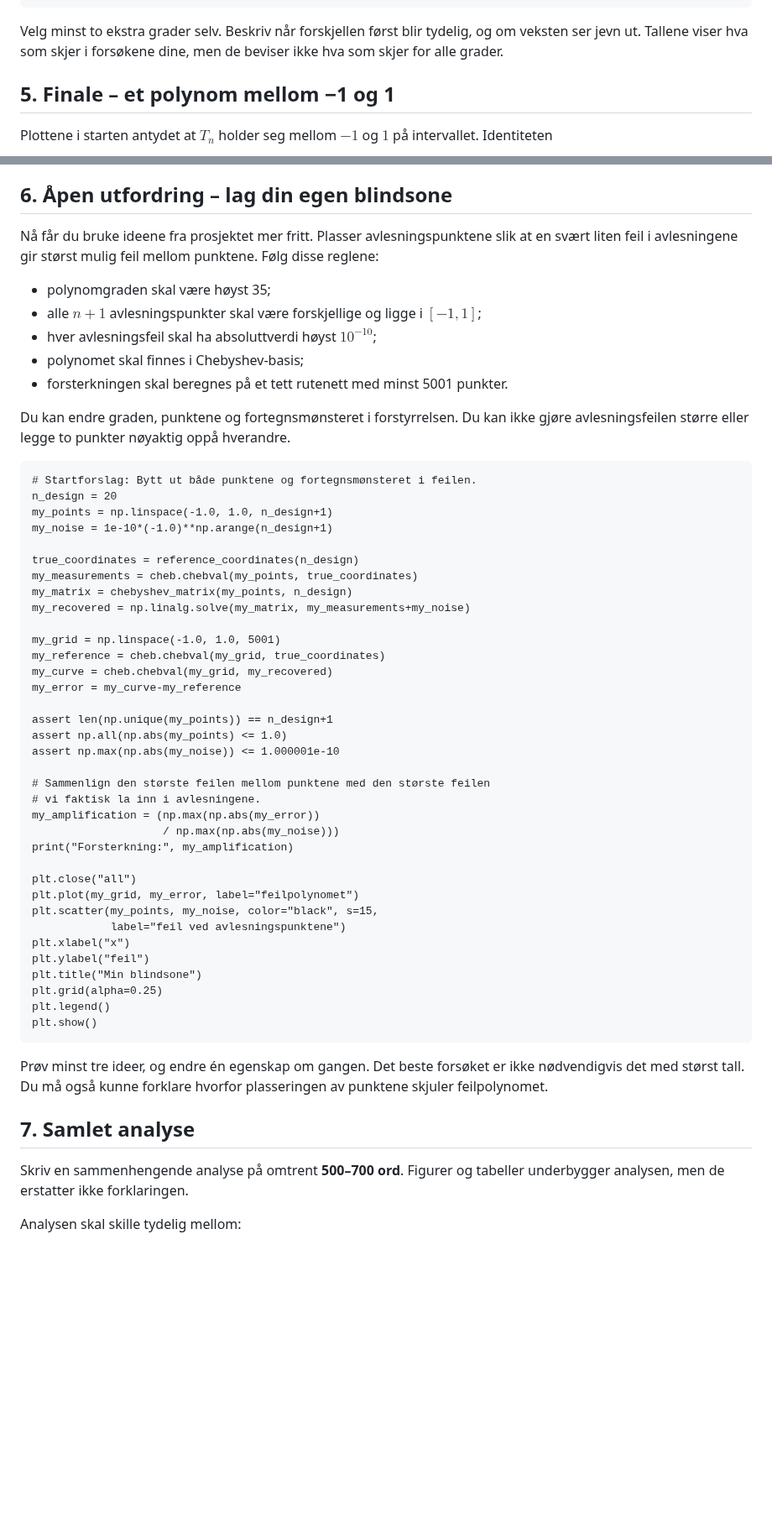
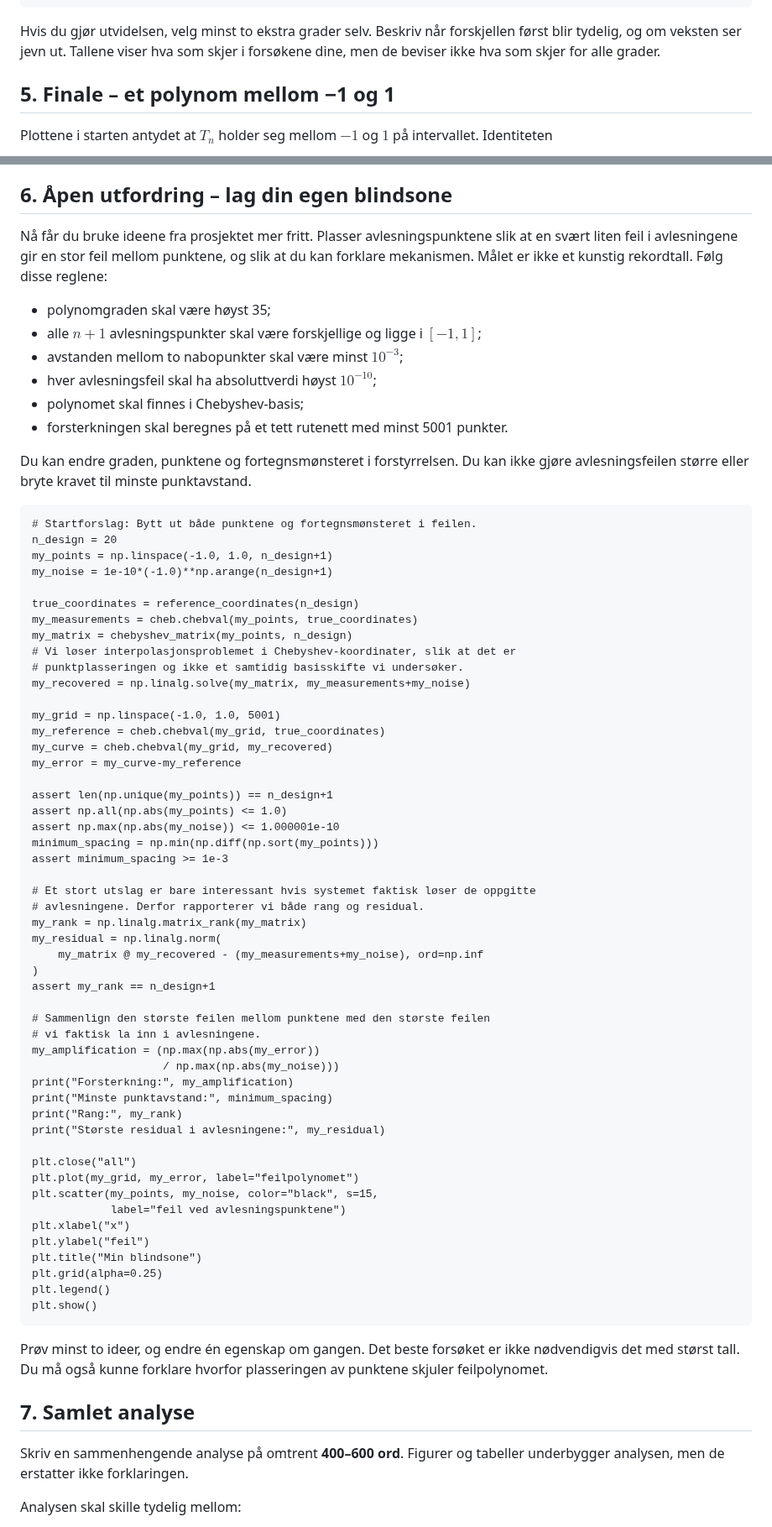
Before and after one commit to aacchhee/ingmat3a_ntnu, a Markdown page: _includes/projects/week3_chebyshev_sampling.md, 2 parts joined by grey strips. Shown at 84% size. GitHub-like rendering; blank space fills up the shorter version.

Commit message:
Improve week 3 pedagogy and reduce required workload

````diff
--- a/_includes/projects/week3_chebyshev_sampling.md
+++ b/_includes/projects/week3_chebyshev_sampling.md
@@ -711,9 +790,9 @@ for n_test in degrees:
     print(f"{n_test:5d} {amp_equal:22.4e} {amp_cosine:25.4e}")
 ```
 
-Velg minst to ekstra grader selv. Beskriv når forskjellen først blir tydelig,
-og om veksten ser jevn ut. Tallene viser hva som skjer i forsøkene dine, men
-de beviser ikke hva som skjer for alle grader.
+Hvis du gjør utvidelsen, velg minst to ekstra grader selv. Beskriv når
+forskjellen først blir tydelig, og om veksten ser jevn ut. Tallene viser hva
+som skjer i forsøkene dine, men de beviser ikke hva som skjer for alle grader.
 
 ## 5. Finale – et polynom mellom −1 og 1
 
@@ -790,18 +871,20 @@ Svar grundig:
 ## 6. Åpen utfordring – lag din egen blindsone
 
 Nå får du bruke ideene fra prosjektet mer fritt. Plasser avlesningspunktene
-slik at en svært liten feil i avlesningene gir størst mulig feil mellom
-punktene. Følg disse reglene:
+slik at en svært liten feil i avlesningene gir en stor feil mellom punktene,
+og slik at du kan forklare mekanismen. Målet er ikke et kunstig rekordtall.
+Følg disse reglene:
 
 - polynomgraden skal være høyst 35;
 - alle $n+1$ avlesningspunkter skal være forskjellige og ligge i $[-1,1]$;
+- avstanden mellom to nabopunkter skal være minst $10^{-3}$;
 - hver avlesningsfeil skal ha absoluttverdi høyst $10^{-10}$;
 - polynomet skal finnes i Chebyshev-basis;
 - forsterkningen skal beregnes på et tett rutenett med minst 5001 punkter.
 
 Du kan endre graden, punktene og fortegnsmønsteret i forstyrrelsen. Du kan
-ikke gjøre avlesningsfeilen større eller legge to punkter nøyaktig oppå
-hverandre.
+ikke gjøre avlesningsfeilen større eller bryte kravet til minste
+punktavstand.
 
 ```{pyodide-python}
 # Startforslag: Bytt ut både punktene og fortegnsmønsteret i feilen.
@@ -812,6 +895,8 @@ my_noise = 1e-10*(-1.0)**np.arange(n_design+1)
 true_coordinates = reference_coordinates(n_design)
 my_measurements = cheb.chebval(my_points, true_coordinates)
 my_matrix = chebyshev_matrix(my_points, n_design)
+# Vi løser interpolasjonsproblemet i Chebyshev-koordinater, slik at det er
+# punktplasseringen og ikke et samtidig basisskifte vi undersøker.
 my_recovered = np.linalg.solve(my_matrix, my_measurements+my_noise)
 
 my_grid = np.linspace(-1.0, 1.0, 5001)
@@ -822,12 +907,25 @@ my_error = my_curve-my_reference
 assert len(np.unique(my_points)) == n_design+1
 assert np.all(np.abs(my_points) <= 1.0)
 assert np.max(np.abs(my_noise)) <= 1.000001e-10
+minimum_spacing = np.min(np.diff(np.sort(my_points)))
+assert minimum_spacing >= 1e-3
+
+# Et stort utslag er bare interessant hvis systemet faktisk løser de oppgitte
+# avlesningene. Derfor rapporterer vi både rang og residual.
+my_rank = np.linalg.matrix_rank(my_matrix)
+my_residual = np.linalg.norm(
+    my_matrix @ my_recovered - (my_measurements+my_noise), ord=np.inf
+)
+assert my_rank == n_design+1
 
 # Sammenlign den største feilen mellom punktene med den største feilen
 # vi faktisk la inn i avlesningene.
 my_amplification = (np.max(np.abs(my_error))
                     / np.max(np.abs(my_noise)))
 print("Forsterkning:", my_amplification)
+print("Minste punktavstand:", minimum_spacing)
+print("Rang:", my_rank)
+print("Største residual i avlesningene:", my_residual)
 
 plt.close("all")
 plt.plot(my_grid, my_error, label="feilpolynomet")
@@ -841,13 +939,13 @@ plt.legend()
 plt.show()
 ```
 
-Prøv minst tre ideer, og endre én egenskap om gangen. Det beste forsøket er
+Prøv minst to ideer, og endre én egenskap om gangen. Det beste forsøket er
 ikke nødvendigvis det med størst tall. Du må også kunne forklare hvorfor
 plasseringen av punktene skjuler feilpolynomet.
 
 ## 7. Samlet analyse
 
-Skriv en sammenhengende analyse på omtrent **500–700 ord**. Figurer og
+Skriv en sammenhengende analyse på omtrent **400–600 ord**. Figurer og
 tabeller underbygger analysen, men de erstatter ikke forklaringen.
 
 Analysen skal skille tydelig mellom:
````
Also changed, not shown: other parts of _includes/projects/week3_chebyshev_sampling.md (+109 -28 lines).
